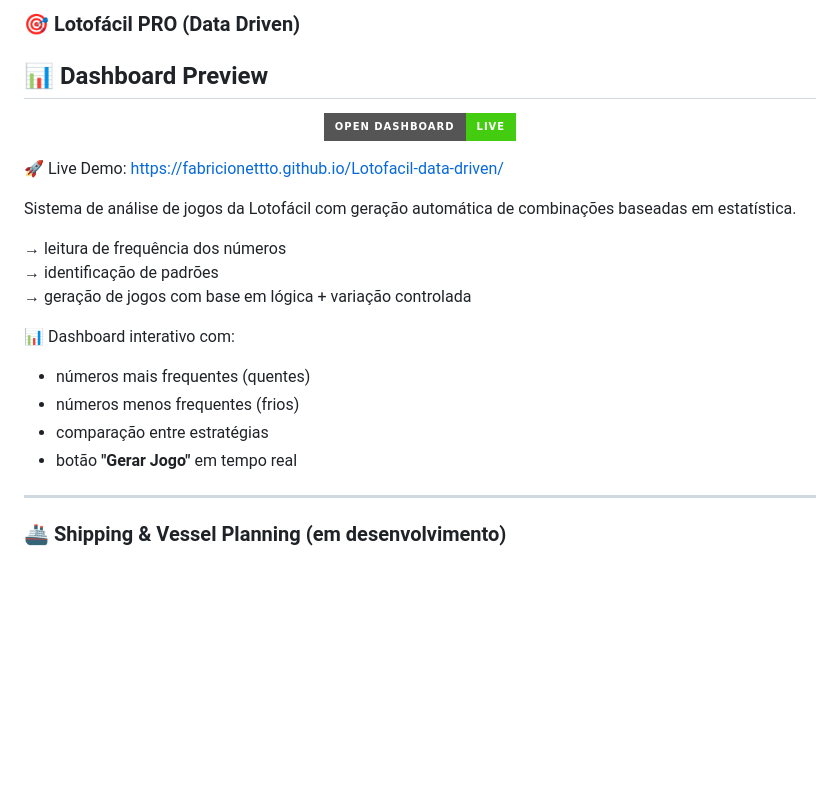
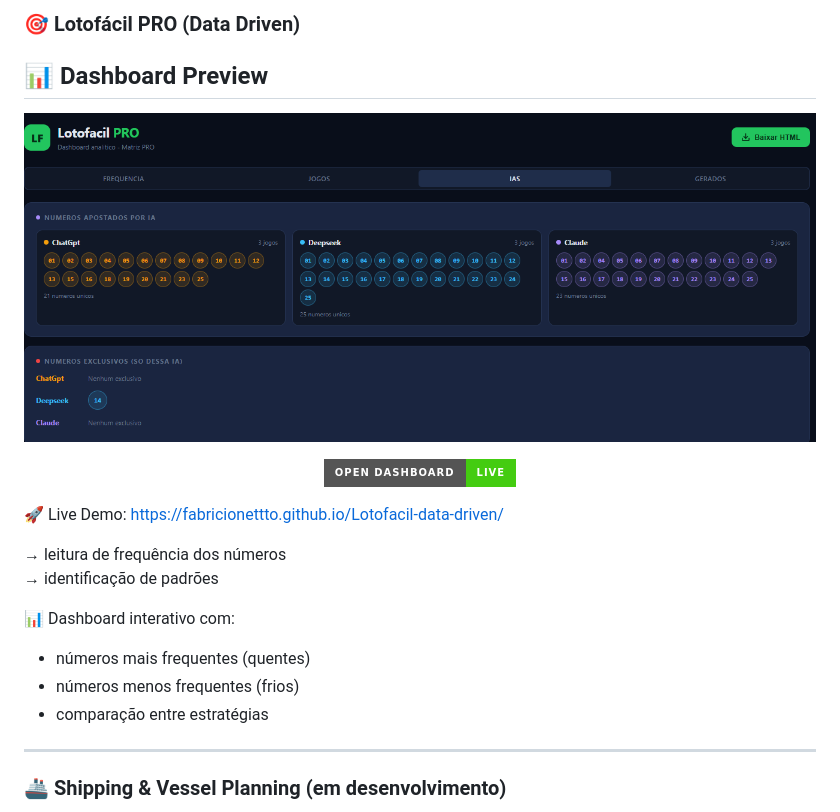
Before and after one commit to Fabricionettto/Fabricionettto, a Markdown page: README.md, the part around one of its changes. GitHub-like rendering; badges without logos; blank space fills up the shorter version.

```diff
--- a/README.md
+++ b/README.md
@@ -55,4 +55,6 @@ Sistema de análise de jogadores com geração automática de dashboard e insigh
 
 ## 📊 Dashboard Preview
 
+![Lotofacil Dashboard](./lotofacil-dashboard.png)
+
 <p align="center">
@@ -63,18 +65,14 @@ Sistema de análise de jogadores com geração automática de dashboard e insigh
 
 🚀 Live Demo: https://fabricionettto.github.io/Lotofacil-data-driven/
 
-Sistema de análise de jogos da Lotofácil com geração automática de combinações baseadas em estatística.
-
 → leitura de frequência dos números
 → identificação de padrões
-→ geração de jogos com base em lógica + variação controlada
 
 📊 Dashboard interativo com:
 
 - números mais frequentes (quentes)
 - números menos frequentes (frios)
 - comparação entre estratégias
-- botão **"Gerar Jogo"** em tempo real
 
 ---
 
```
Also changed, not shown: other parts of README.md (+1 -1 lines).
